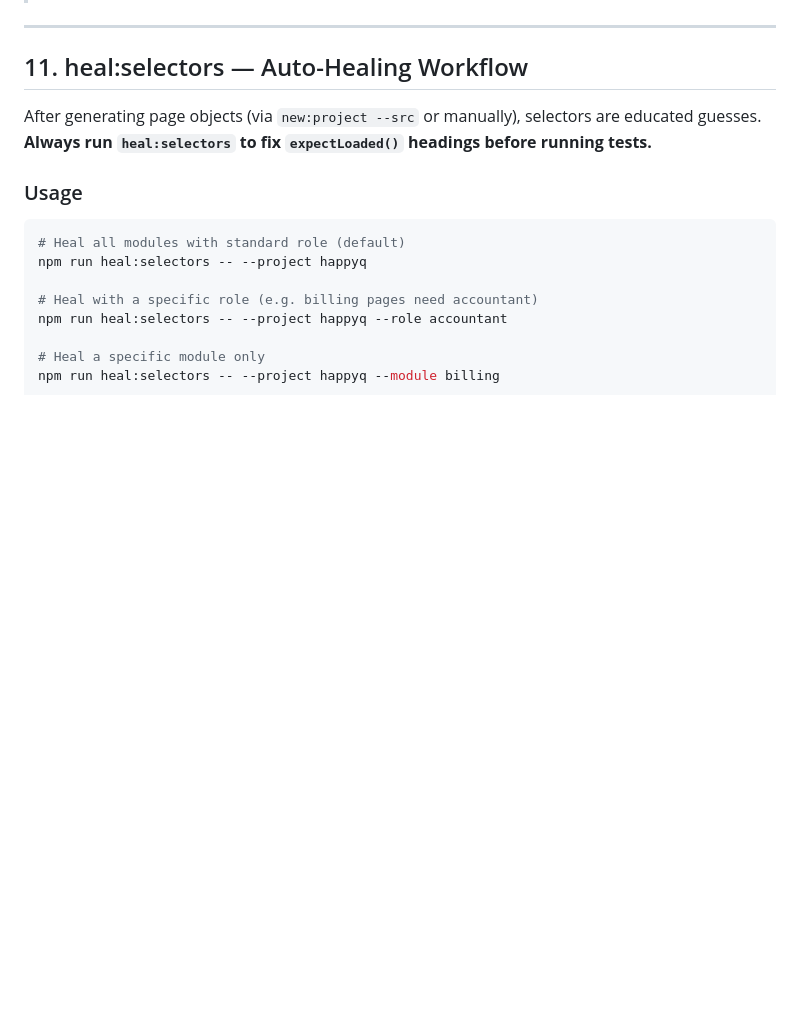
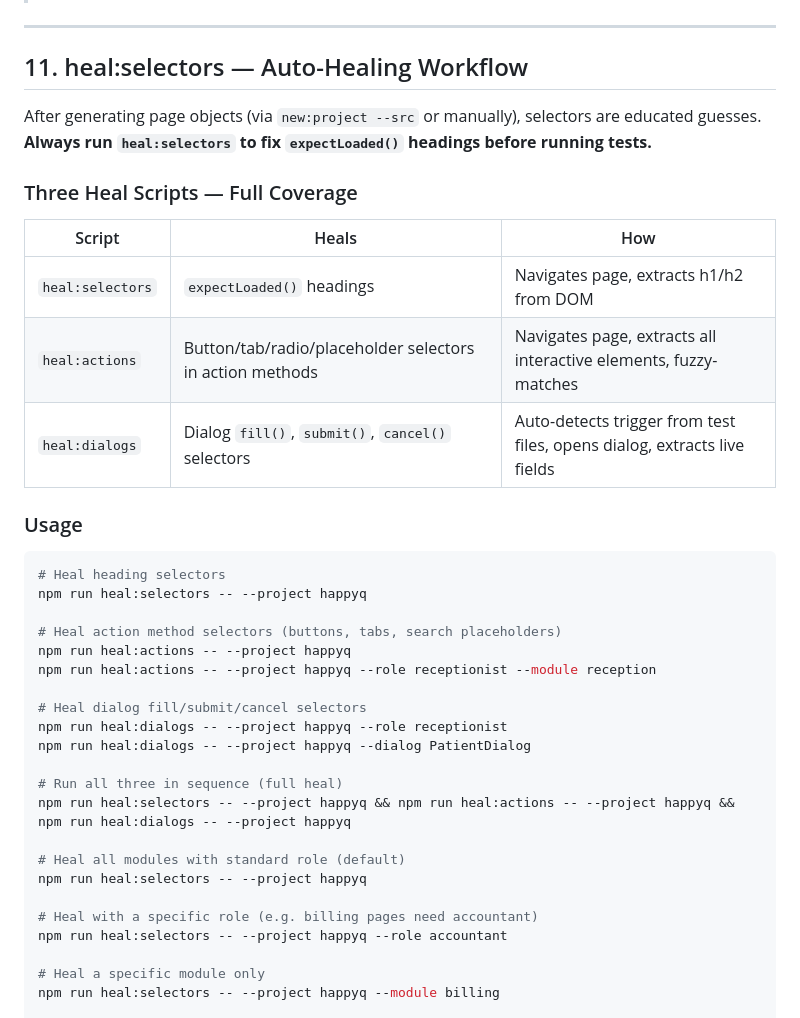
Before and after one commit to sgtlaxman/adapt, a Markdown page: CLAUDE.md, the part around the change. Drawn GitHub-style; blank space fills up the shorter version.

Commit message:
docs: update CLAUDE.md and HTML summary with all three heal scripts built

````diff
--- a/CLAUDE.md
+++ b/CLAUDE.md
@@ -288,9 +288,31 @@ npm run update:testbook -- --project <name>   # update Excel after adding test r
 After generating page objects (via `new:project --src` or manually), selectors are educated guesses.
 **Always run `heal:selectors` to fix `expectLoaded()` headings before running tests.**
 
+### Three Heal Scripts — Full Coverage
+
+| Script | Heals | How |
+|--------|-------|-----|
+| `heal:selectors` | `expectLoaded()` headings | Navigates page, extracts h1/h2 from DOM |
+| `heal:actions` | Button/tab/radio/placeholder selectors in action methods | Navigates page, extracts all interactive elements, fuzzy-matches |
+| `heal:dialogs` | Dialog `fill()`, `submit()`, `cancel()` selectors | Auto-detects trigger from test files, opens dialog, extracts live fields |
+
 ### Usage
 
 ```bash
+# Heal heading selectors
+npm run heal:selectors -- --project happyq
+
+# Heal action method selectors (buttons, tabs, search placeholders)
+npm run heal:actions -- --project happyq
+npm run heal:actions -- --project happyq --role receptionist --module reception
+
+# Heal dialog fill/submit/cancel selectors
+npm run heal:dialogs -- --project happyq --role receptionist
+npm run heal:dialogs -- --project happyq --dialog PatientDialog
+
+# Run all three in sequence (full heal)
+npm run heal:selectors -- --project happyq && npm run heal:actions -- --project happyq && npm run heal:dialogs -- --project happyq
+
 # Heal all modules with standard role (default)
 npm run heal:selectors -- --project happyq
 
````
